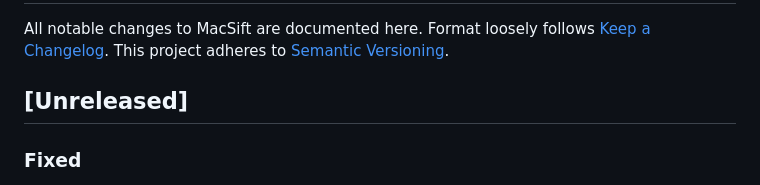
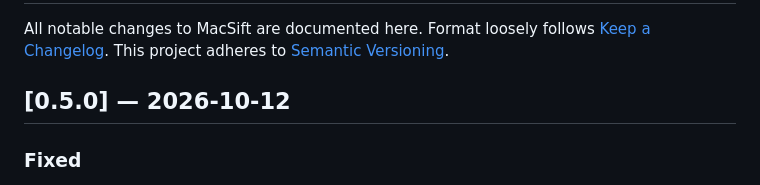
Before and after one commit to Lcharvol/MacSift, a Markdown page: CHANGELOG.md, the part around the change. GitHub-like rendering.

Commit message:
docs: cut CHANGELOG 0.5.0
Minor rather than patch: alongside the freeze fixes, three bugs were
causing files to be silently omitted from scans (case-sensitive path
matching, the external-volume skip list, and a prefix strip that disabled
the skip list entirely). Scan results visibly change — files now appear
that did not before — which is more than a patch implies.

Co-Authored-By: Claude Opus 5 <noreply@anthropic.com>

```diff
--- a/CHANGELOG.md
+++ b/CHANGELOG.md
@@ -4,7 +4,7 @@ All notable changes to MacSift are documented here. Format loosely follows
 [Keep a Changelog](https://keepachangelog.com/en/1.1.0/). This project adheres
 to [Semantic Versioning](https://semver.org/spec/v2.0.0.html).
 
-## [Unreleased]
+## [0.5.0] — 2026-10-12
 
 ### Fixed
 - **UI freezes traced to the concurrency model, not the view layer.** The
```
